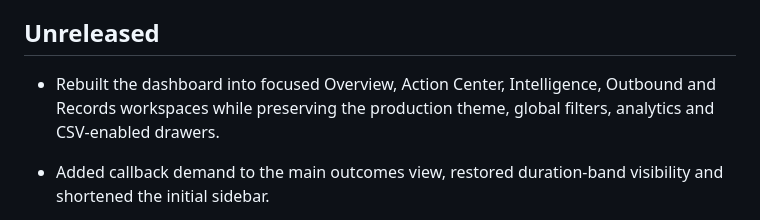
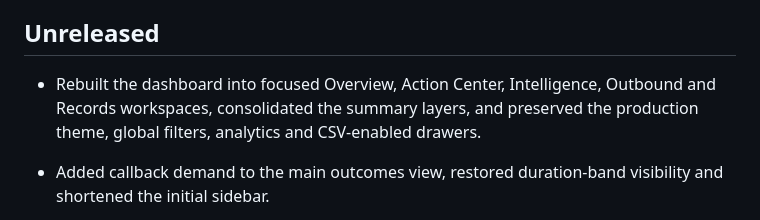
Before and after one commit to ravi-agarwal-bits-digital/anya-voice-dashboard, a Markdown page: CHANGELOG.md, the part around the change. GitHub-like rendering.

Commit message:
Document consolidated management summary

```diff
--- a/CHANGELOG.md
+++ b/CHANGELOG.md
@@ -4,7 +4,7 @@ This file records public-safe repository and application milestones. Detailed in
 
 ## Unreleased
 
-- Rebuilt the dashboard into focused Overview, Action Center, Intelligence, Outbound and Records workspaces while preserving the production theme, global filters, analytics and CSV-enabled drawers.
+- Rebuilt the dashboard into focused Overview, Action Center, Intelligence, Outbound and Records workspaces, consolidated the summary layers, and preserved the production theme, global filters, analytics and CSV-enabled drawers.
 
 - Added callback demand to the main outcomes view, restored duration-band visibility and shortened the initial sidebar.
 
```
